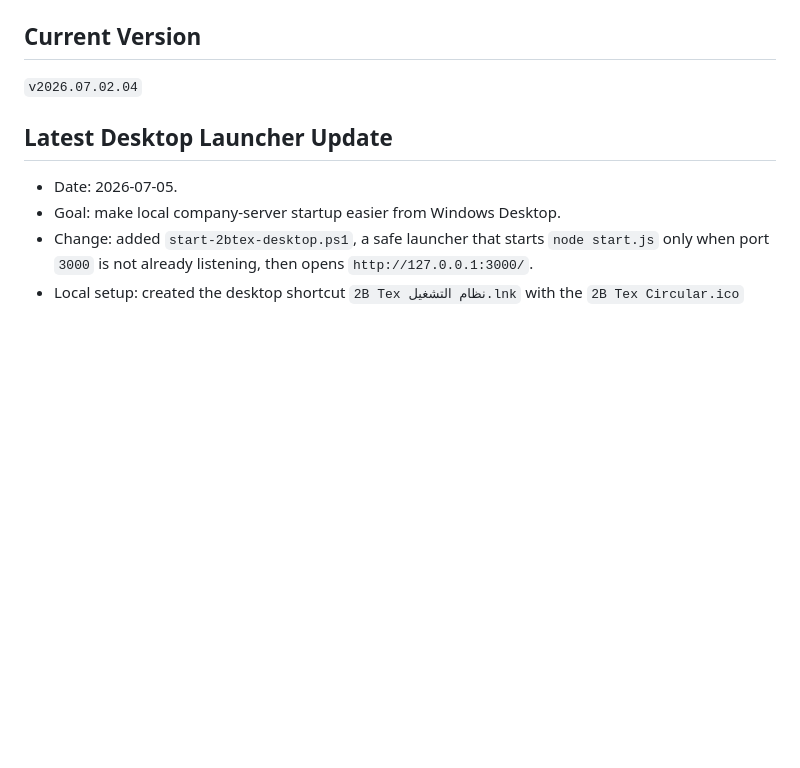
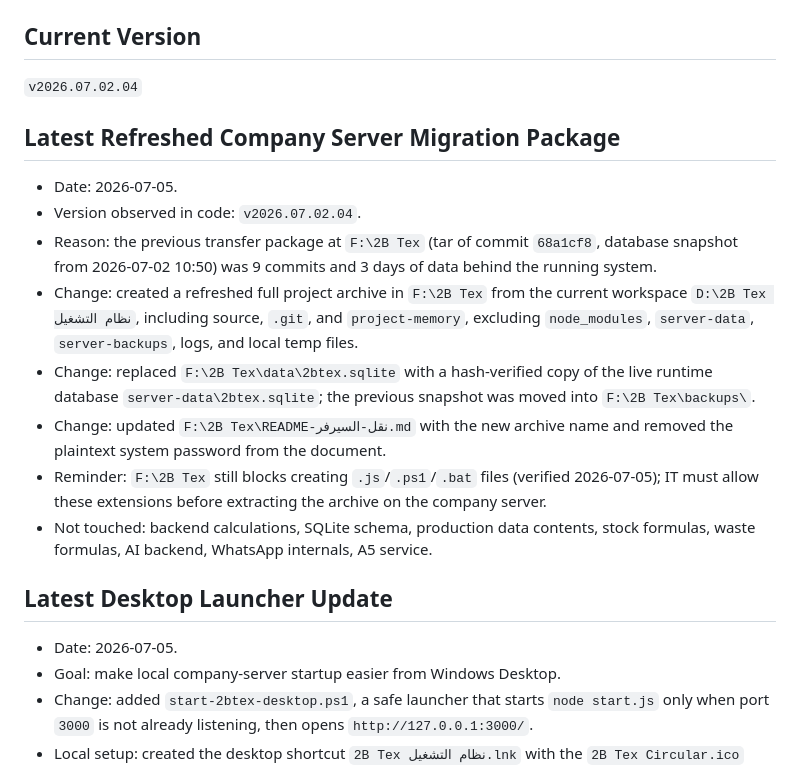
Before and after one commit to ebrahem32/2b---tex, a Markdown page: project-memory/CURRENT_STATUS.md, the part around the change. GitHub-like rendering; blank space fills up the shorter version.

Commit message:
Document refreshed company server migration package
Co-Authored-By: Claude Fable 5 <noreply@anthropic.com>

```diff
--- a/project-memory/CURRENT_STATUS.md
+++ b/project-memory/CURRENT_STATUS.md
@@ -3,6 +3,17 @@
 ## Current Version
 
 `v2026.07.02.04`
+
+## Latest Refreshed Company Server Migration Package
+
+- Date: 2026-07-05.
+- Version observed in code: `v2026.07.02.04`.
+- Reason: the previous transfer package at `F:\2B Tex` (tar of commit `68a1cf8`, database snapshot from 2026-07-02 10:50) was 9 commits and 3 days of data behind the running system.
+- Change: created a refreshed full project archive in `F:\2B Tex` from the current workspace `D:\2B Tex نظام التشغيل`, including source, `.git`, and `project-memory`, excluding `node_modules`, `server-data`, `server-backups`, logs, and local temp files.
+- Change: replaced `F:\2B Tex\data\2btex.sqlite` with a hash-verified copy of the live runtime database `server-data\2btex.sqlite`; the previous snapshot was moved into `F:\2B Tex\backups\`.
+- Change: updated `F:\2B Tex\README-نقل-السيرفر.md` with the new archive name and removed the plaintext system password from the document.
+- Reminder: `F:\2B Tex` still blocks creating `.js`/`.ps1`/`.bat` files (verified 2026-07-05); IT must allow these extensions before extracting the archive on the company server.
+- Not touched: backend calculations, SQLite schema, production data contents, stock formulas, waste formulas, AI backend, WhatsApp internals, A5 service.
 
 ## Latest Desktop Launcher Update
 
```
Also changed, not shown: project-memory/DEVELOPMENT_LOG.md (+12 -0 lines).
